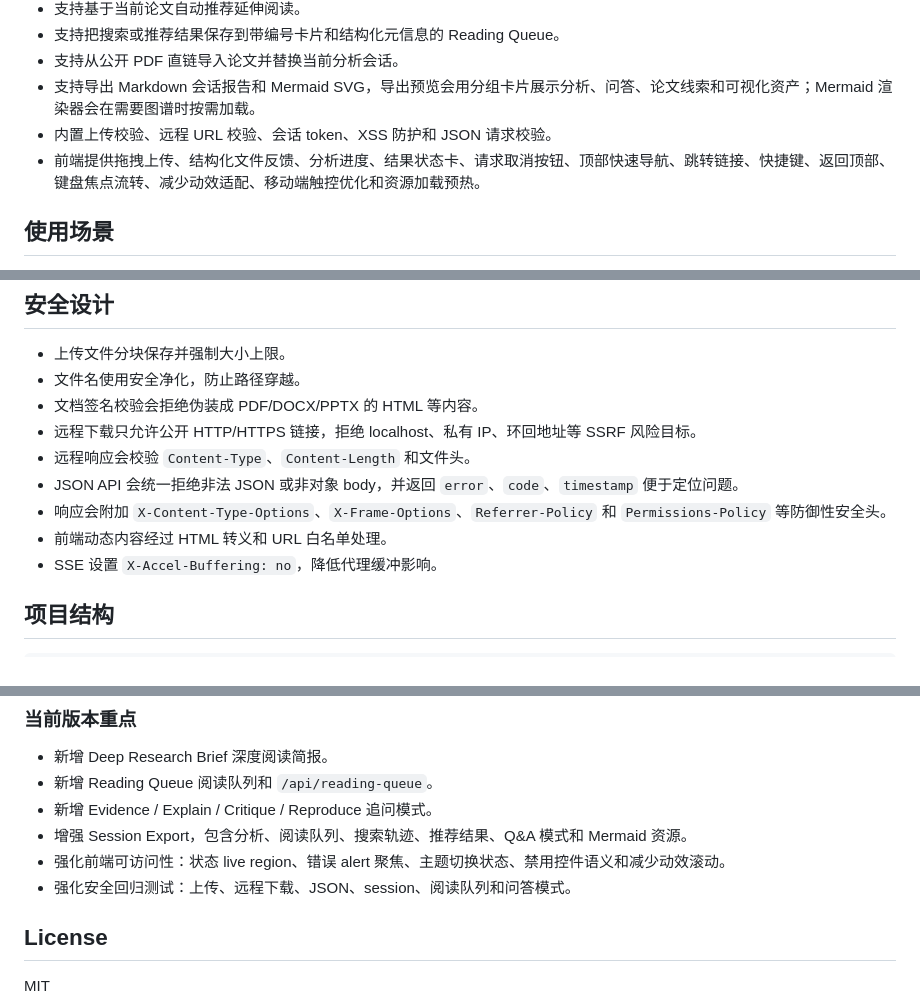
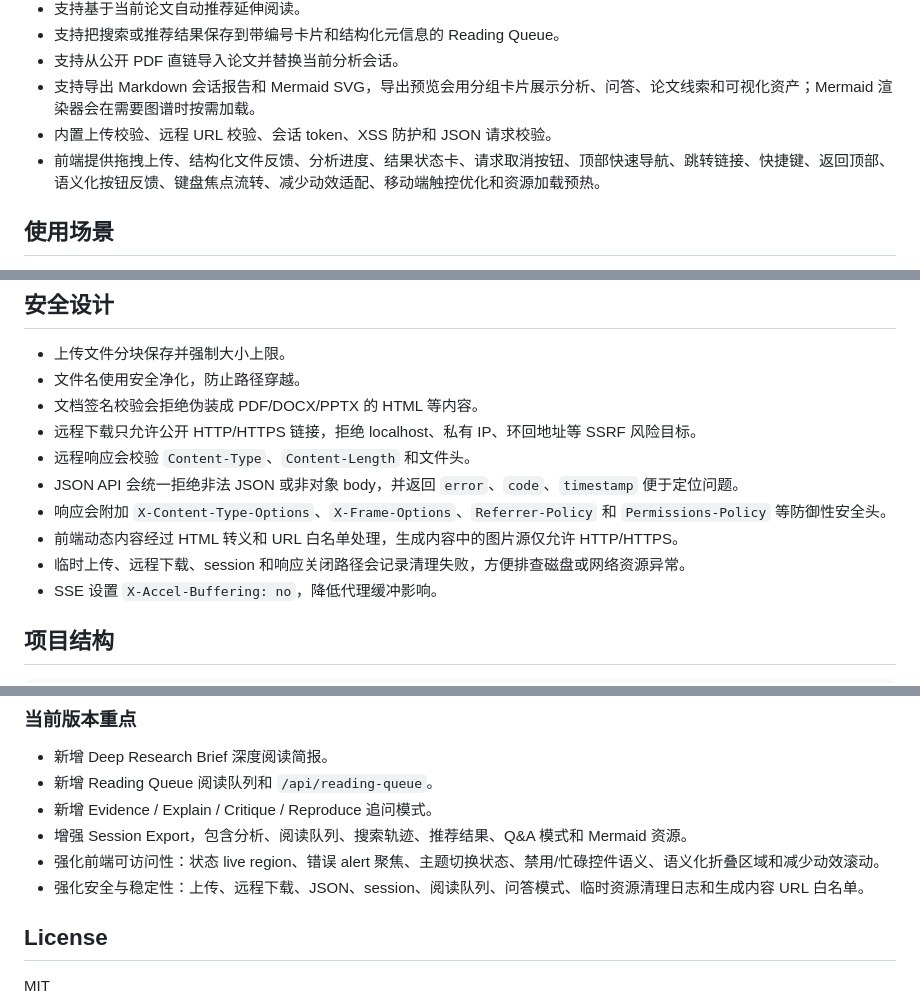
Before and after one commit to AiFLYF/PaperWhisperer, a Markdown page: README.md, 3 parts joined by grey strips. Drawn GitHub-style.

Commit message:
docs: sync latest hardening notes
Document recent frontend feedback semantics, cleanup logging, and generated content URL hardening.

Co-Authored-By: Claude Opus 4.7 <noreply@anthropic.com>

```diff
--- a/README.md
+++ b/README.md
@@ -18,7 +18,7 @@ PaperWhisperer 是一个面向论文和技术文档阅读的 AI Research Workspa
 - 支持从公开 PDF 直链导入论文并替换当前分析会话。
 - 支持导出 Markdown 会话报告和 Mermaid SVG，导出预览会用分组卡片展示分析、问答、论文线索和可视化资产；Mermaid 渲染器会在需要图谱时按需加载。
 - 内置上传校验、远程 URL 校验、会话 token、XSS 防护和 JSON 请求校验。
-- 前端提供拖拽上传、结构化文件反馈、分析进度、结果状态卡、请求取消按钮、顶部快速导航、跳转链接、快捷键、返回顶部、键盘焦点流转、减少动效适配、移动端触控优化和资源加载预热。
+- 前端提供拖拽上传、结构化文件反馈、分析进度、结果状态卡、请求取消按钮、顶部快速导航、跳转链接、快捷键、返回顶部、语义化按钮反馈、键盘焦点流转、减少动效适配、移动端触控优化和资源加载预热。
 
 ## 使用场景
 
@@ -331,7 +331,8 @@ data: {"answer":"完整答案"}
 - 远程响应会校验 `Content-Type`、`Content-Length` 和文件头。
 - JSON API 会统一拒绝非法 JSON 或非对象 body，并返回 `error`、`code`、`timestamp` 便于定位问题。
 - 响应会附加 `X-Content-Type-Options`、`X-Frame-Options`、`Referrer-Policy` 和 `Permissions-Policy` 等防御性安全头。
-- 前端动态内容经过 HTML 转义和 URL 白名单处理。
+- 前端动态内容经过 HTML 转义和 URL 白名单处理，生成内容中的图片源仅允许 HTTP/HTTPS。
+- 临时上传、远程下载、session 和响应关闭路径会记录清理失败，方便排查磁盘或网络资源异常。
 - SSE 设置 `X-Accel-Buffering: no`，降低代理缓冲影响。
 
 ## 项目结构
@@ -370,8 +371,8 @@ data: {"answer":"完整答案"}
 - 新增 Reading Queue 阅读队列和 `/api/reading-queue`。
 - 新增 Evidence / Explain / Critique / Reproduce 追问模式。
 - 增强 Session Export，包含分析、阅读队列、搜索轨迹、推荐结果、Q&A 模式和 Mermaid 资源。
-- 强化前端可访问性：状态 live region、错误 alert 聚焦、主题切换状态、禁用控件语义和减少动效滚动。
-- 强化安全回归测试：上传、远程下载、JSON、session、阅读队列和问答模式。
+- 强化前端可访问性：状态 live region、错误 alert 聚焦、主题切换状态、禁用/忙碌控件语义、语义化折叠区域和减少动效滚动。
+- 强化安全与稳定性：上传、远程下载、JSON、session、阅读队列、问答模式、临时资源清理日志和生成内容 URL 白名单。
 
 ## License
 
```
